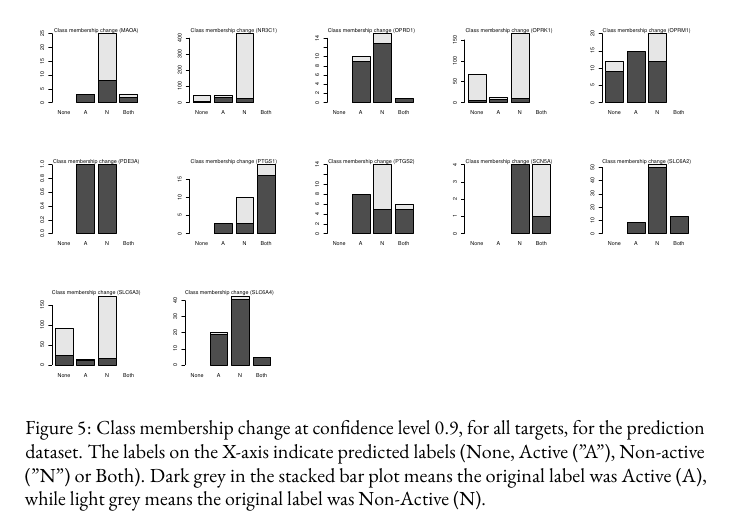
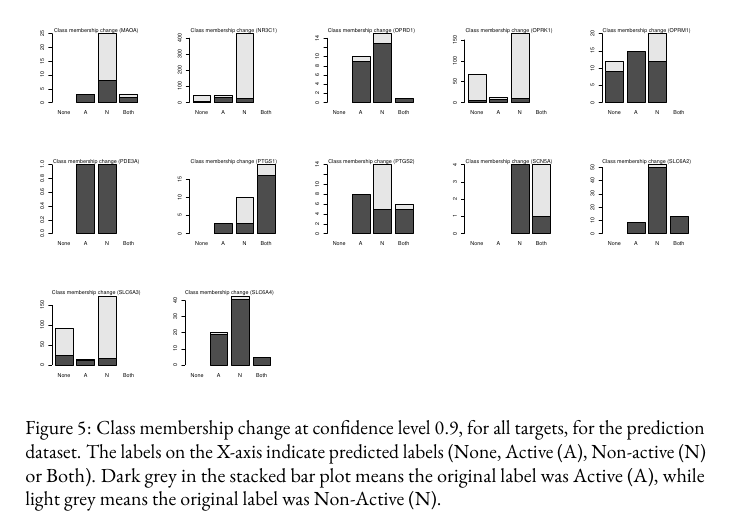
Before and after one commit to pharmbio/ptp-project, a LaTeX book (manuscript_disp/ptp.tex): part of page 10 of 10, cut so that both start at the same text. Compiled offline with pdfLaTeX.

Commit message:
Fix inconsistent quoting in figure text

```diff
--- a/manuscript_disp/ptp.tex
+++ b/manuscript_disp/ptp.tex
@@ -536,9 +536,9 @@ targets. See figure \ref{fig:validation_plots_all}.
 \includegraphics[width=0.19\textwidth]{figures/validation_plots/slc6a4_valplot.pdf}
     \caption{Class membership change at confidence level 0.9, for all targets,
     for the prediction dataset.  The labels on the X-axis indicate predicted
-    labels (None, Active ("A"), Non-active ("N") or Both).  Dark grey in the
-    stacked bar plot means the original label was Active (A), while light grey
-    means the original label was Non-Active (N).}
+    labels (None, Active (A), Non-active (N) or Both). Dark grey in the stacked
+    bar plot means the original label was Active (A), while light grey means
+    the original label was Non-Active (N).}
     \label{fig:validation_plots_all}
 \end{figure}
 
```
